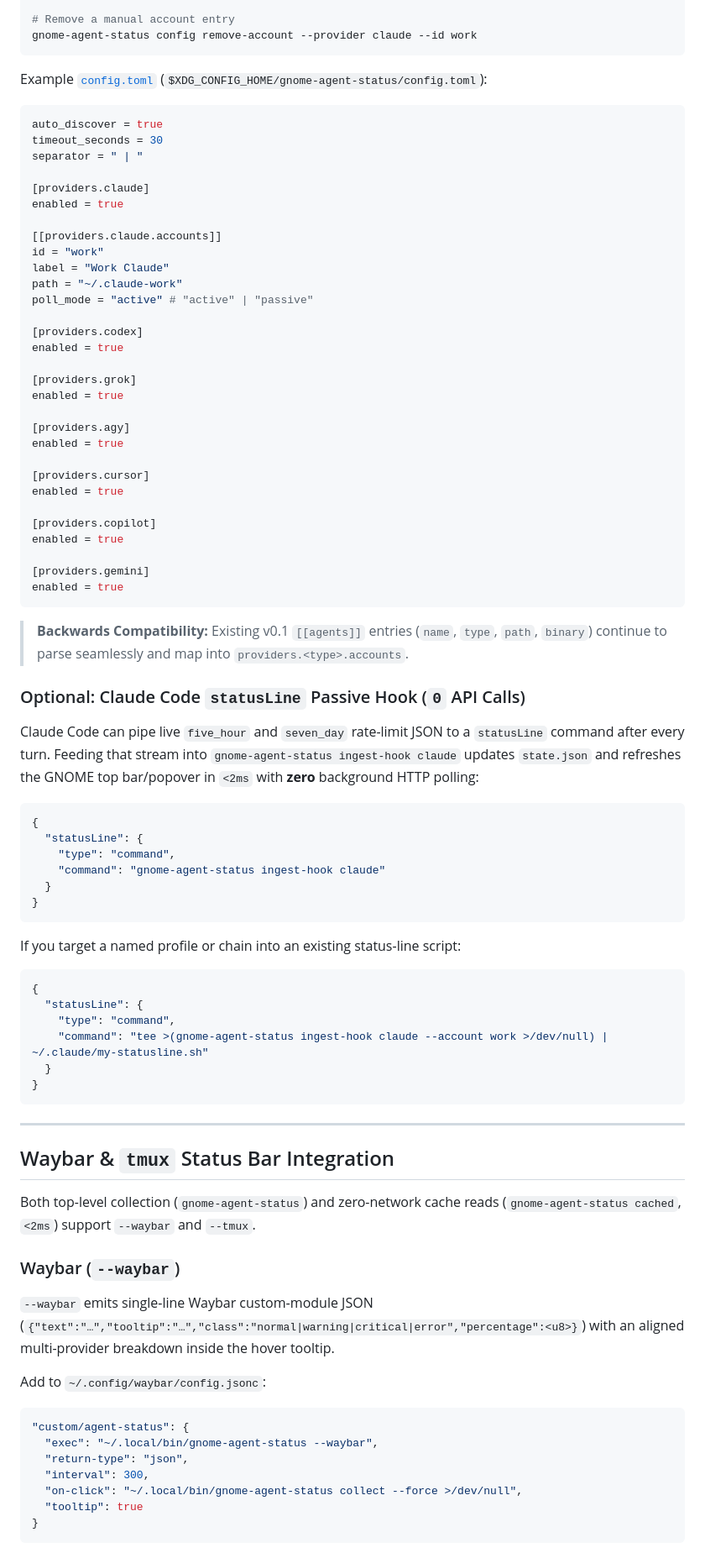
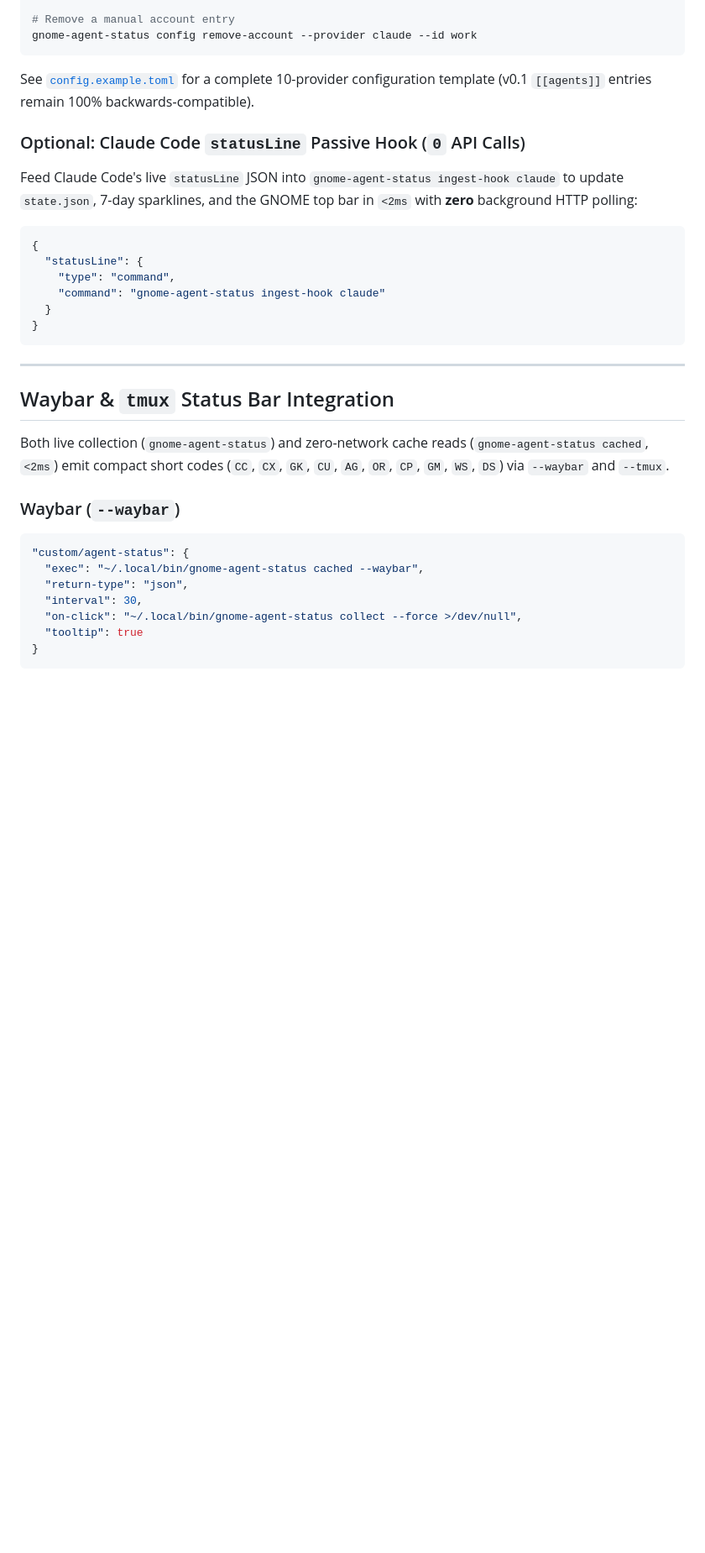
Before and after one commit to FernandoX7/gnome-agent-status, a Markdown page: README.md, the part around one of its changes. Shown at 84% size. Drawn GitHub-style; blank space fills up the shorter version.

````diff
--- a/README.md
+++ b/README.md
@@ -148,46 +189,11 @@ gnome-agent-status config upsert-account \
 gnome-agent-status config remove-account --provider claude --id work
 ```
 
-Example [`config.toml`](config.example.toml) (`$XDG_CONFIG_HOME/gnome-agent-status/config.toml`):
-
-```toml
-auto_discover = true
-timeout_seconds = 30
-separator = " | "
-
-[providers.claude]
-enabled = true
-
-[[providers.claude.accounts]]
-id = "work"
-label = "Work Claude"
-path = "~/.claude-work"
-poll_mode = "active" # "active" | "passive"
-
-[providers.codex]
-enabled = true
-
-[providers.grok]
-enabled = true
-
-[providers.agy]
-enabled = true
-
-[providers.cursor]
-enabled = true
-
-[providers.copilot]
-enabled = true
-
-[providers.gemini]
-enabled = true
-```
-
-> **Backwards Compatibility:** Existing v0.1 `[[agents]]` entries (`name`, `type`, `path`, `binary`) continue to parse seamlessly and map into `providers.<type>.accounts`.
+See [`config.example.toml`](config.example.toml) for a complete 10-provider configuration template (v0.1 `[[agents]]` entries remain 100% backwards-compatible).
 
 ### Optional: Claude Code `statusLine` Passive Hook (`0` API Calls)
 
-Claude Code can pipe live `five_hour` and `seven_day` rate-limit JSON to a `statusLine` command after every turn. Feeding that stream into `gnome-agent-status ingest-hook claude` updates `state.json` and refreshes the GNOME top bar/popover in `<2ms` with **zero** background HTTP polling:
+Feed Claude Code's live `statusLine` JSON into `gnome-agent-status ingest-hook claude` to update `state.json`, 7-day sparklines, and the GNOME top bar in `<2ms` with **zero** background HTTP polling:
 
 ```json
 {
@@ -198,34 +204,19 @@ Claude Code can pipe live `five_hour` and `seven_day` rate-limit JSON to a `stat
 }
 ```
 
-If you target a named profile or chain into an existing status-line script:
-
-```json
-{
-  "statusLine": {
-    "type": "command",
-    "command": "tee >(gnome-agent-status ingest-hook claude --account work >/dev/null) | ~/.claude/my-statusline.sh"
-  }
-}
-```
-
 ---
 
 ## Waybar & `tmux` Status Bar Integration
 
-Both top-level collection (`gnome-agent-status`) and zero-network cache reads (`gnome-agent-status cached`, `<2ms`) support `--waybar` and `--tmux`.
+Both live collection (`gnome-agent-status`) and zero-network cache reads (`gnome-agent-status cached`, `<2ms`) emit compact short codes (`CC`, `CX`, `GK`, `CU`, `AG`, `OR`, `CP`, `GM`, `WS`, `DS`) via `--waybar` and `--tmux`.
 
 ### Waybar (`--waybar`)
 
-`--waybar` emits single-line Waybar custom-module JSON (`{"text":"…","tooltip":"…","class":"normal|warning|critical|error","percentage":<u8>}`) with an aligned multi-provider breakdown inside the hover tooltip.
-
-Add to `~/.config/waybar/config.jsonc`:
-
 ```jsonc
 "custom/agent-status": {
-  "exec": "~/.local/bin/gnome-agent-status --waybar",
+  "exec": "~/.local/bin/gnome-agent-status cached --waybar",
   "return-type": "json",
-  "interval": 300,
+  "interval": 30,
   "on-click": "~/.local/bin/gnome-agent-status collect --force >/dev/null",
   "tooltip": true
 }
````
Also changed, not shown: other parts of README.md (+141 -115 lines), docs/images/bento-2col.png (added), docs/images/brand-icons.png, docs/images/popover-detailed.png, docs/images/themes-studio.png (added).
